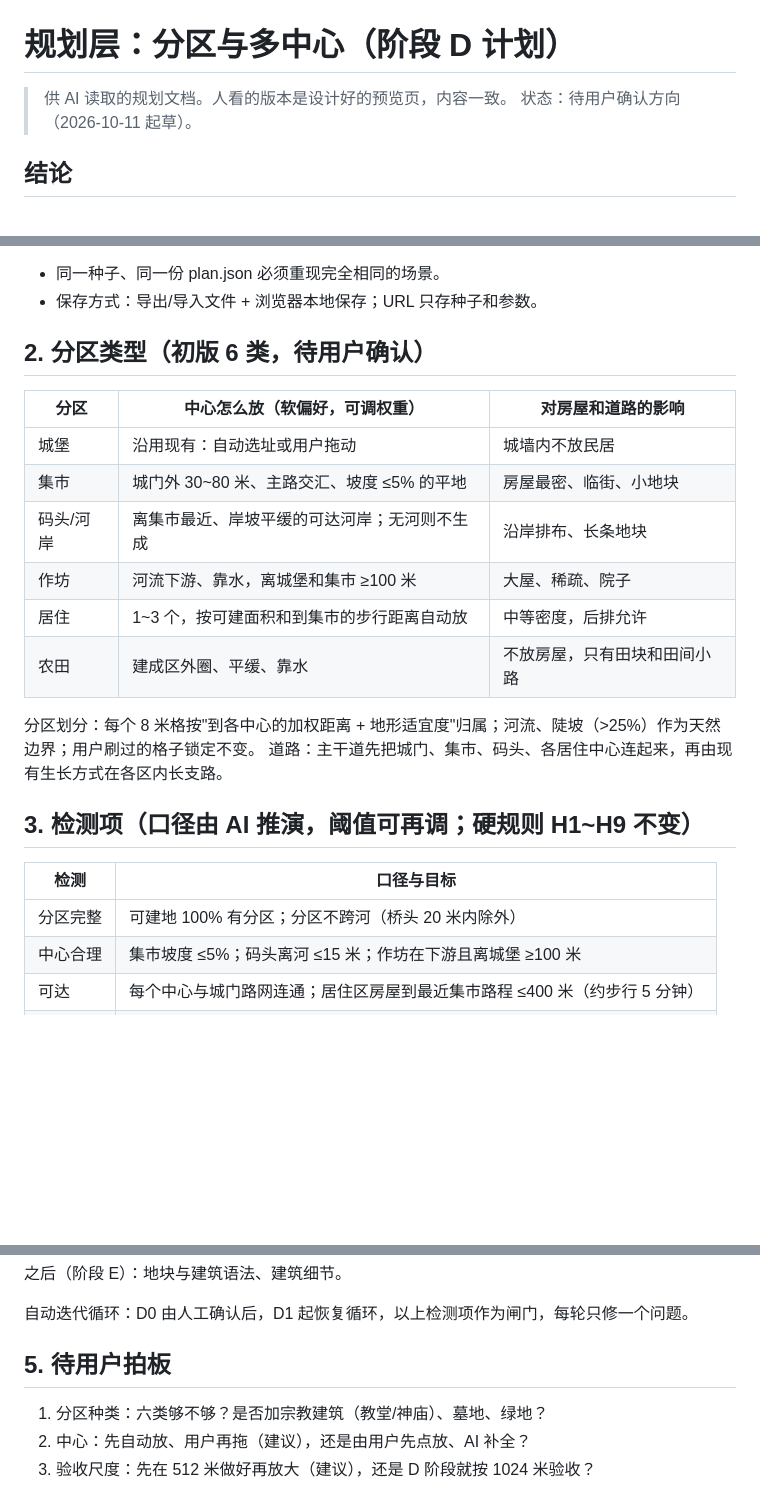
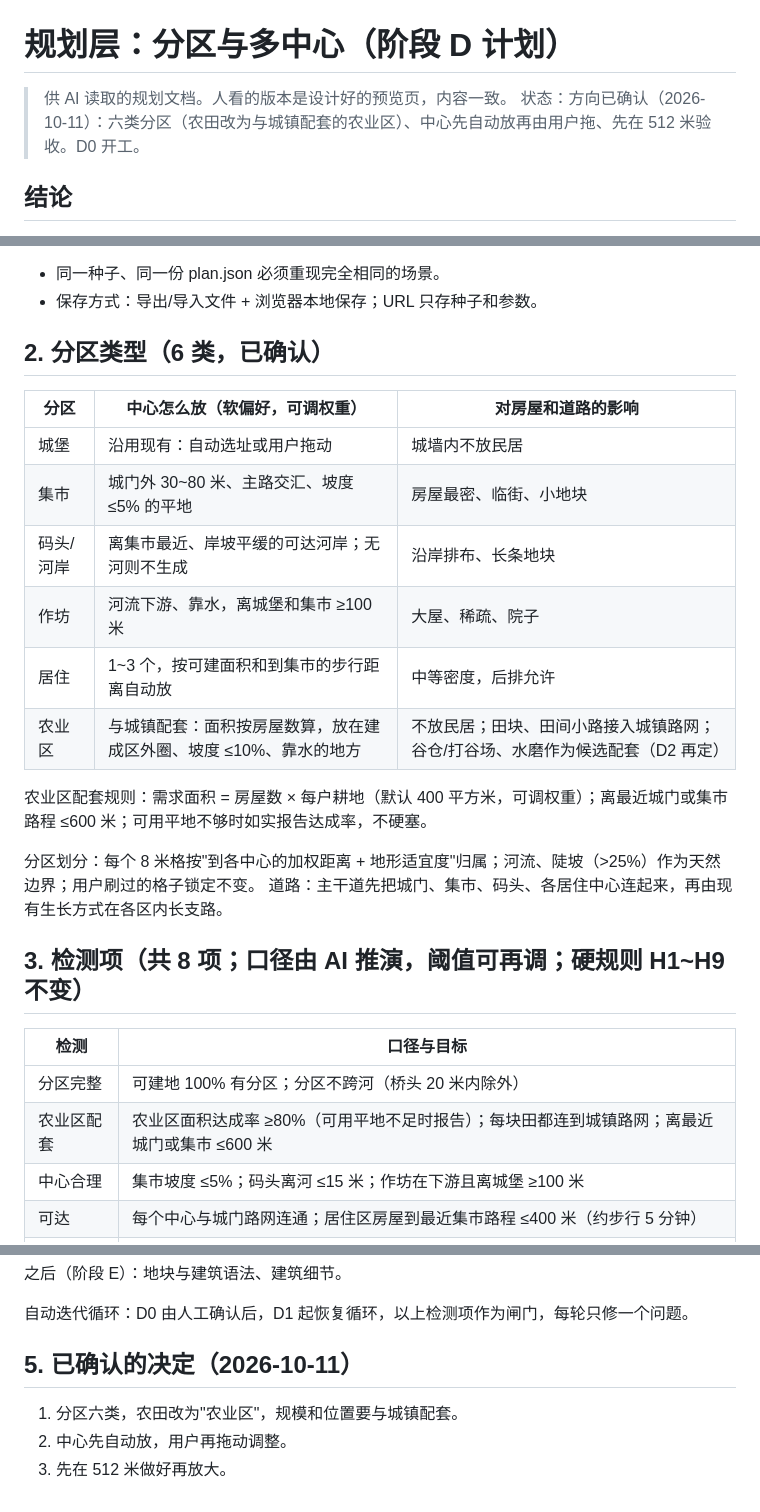
Before and after one commit to liuzhijie820802-a11y/castle-town-sim, a Markdown page: docs/规划层-分区与多中心.md, 3 parts joined by grey strips. Rendered like a GitHub page; blank space fills up the shorter version.

Commit message:
规划文档：农田改为与城镇配套的农业区，记录已确认的三项决定

```diff
--- a/docs/规划层-分区与多中心.md
+++ b/docs/规划层-分区与多中心.md
@@ -1,7 +1,7 @@
 # 规划层：分区与多中心（阶段 D 计划）
 
 > 供 AI 读取的规划文档。人看的版本是设计好的预览页，内容一致。
-> 状态：待用户确认方向（2026-10-11 起草）。
+> 状态：方向已确认（2026-10-11）：六类分区（农田改为与城镇配套的农业区）、中心先自动放再由用户拖、先在 512 米验收。D0 开工。
 
 ## 结论
 下一阶段在"地形"和"3D 内容"之间加一层**规划图**：
@@ -22,7 +22,7 @@
 - 同一种子、同一份 plan.json 必须重现完全相同的场景。
 - 保存方式：导出/导入文件 + 浏览器本地保存；URL 只存种子和参数。
 
-## 2. 分区类型（初版 6 类，待用户确认）
+## 2. 分区类型（6 类，已确认）
 | 分区 | 中心怎么放（软偏好，可调权重） | 对房屋和道路的影响 |
 |---|---|---|
 | 城堡 | 沿用现有：自动选址或用户拖动 | 城墙内不放民居 |
@@ -30,15 +30,18 @@
 | 码头/河岸 | 离集市最近、岸坡平缓的可达河岸；无河则不生成 | 沿岸排布、长条地块 |
 | 作坊 | 河流下游、靠水，离城堡和集市 ≥100 米 | 大屋、稀疏、院子 |
 | 居住 | 1~3 个，按可建面积和到集市的步行距离自动放 | 中等密度，后排允许 |
-| 农田 | 建成区外圈、平缓、靠水 | 不放房屋，只有田块和田间小路 |
+| 农业区 | 与城镇配套：面积按房屋数算，放在建成区外圈、坡度 ≤10%、靠水的地方 | 不放民居；田块、田间小路接入城镇路网；谷仓/打谷场、水磨作为候选配套（D2 再定） |
+
+农业区配套规则：需求面积 = 房屋数 × 每户耕地（默认 400 平方米，可调权重）；离最近城门或集市路程 ≤600 米；可用平地不够时如实报告达成率，不硬塞。
 
 分区划分：每个 8 米格按"到各中心的加权距离 + 地形适宜度"归属；河流、陡坡（>25%）作为天然边界；用户刷过的格子锁定不变。
 道路：主干道先把城门、集市、码头、各居住中心连起来，再由现有生长方式在各区内长支路。
 
-## 3. 检测项（口径由 AI 推演，阈值可再调；硬规则 H1~H9 不变）
+## 3. 检测项（共 8 项；口径由 AI 推演，阈值可再调；硬规则 H1~H9 不变）
 | 检测 | 口径与目标 |
 |---|---|
 | 分区完整 | 可建地 100% 有分区；分区不跨河（桥头 20 米内除外） |
+| 农业区配套 | 农业区面积达成率 ≥80%（可用平地不足时报告）；每块田都连到城镇路网；离最近城门或集市 ≤600 米 |
 | 中心合理 | 集市坡度 ≤5%；码头离河 ≤15 米；作坊在下游且离城堡 ≥100 米 |
 | 可达 | 每个中心与城门路网连通；居住区房屋到最近集市路程 ≤400 米（约步行 5 分钟） |
 | 编辑保真 | 人工改过的中心、分区、锁定道路，重新生成后 100% 保留 |
@@ -58,7 +61,7 @@
 
 自动迭代循环：D0 由人工确认后，D1 起恢复循环，以上检测项作为闸门，每轮只修一个问题。
 
-## 5. 待用户拍板
-1. 分区种类：六类够不够？是否加宗教建筑（教堂/神庙）、墓地、绿地？
-2. 中心：先自动放、用户再拖（建议），还是由用户先点放、AI 补全？
-3. 验收尺度：先在 512 米做好再放大（建议），还是 D 阶段就按 1024 米验收？
+## 5. 已确认的决定（2026-10-11）
+1. 分区六类，农田改为"农业区"，规模和位置要与城镇配套。
+2. 中心先自动放，用户再拖动调整。
+3. 先在 512 米做好再放大。
```
